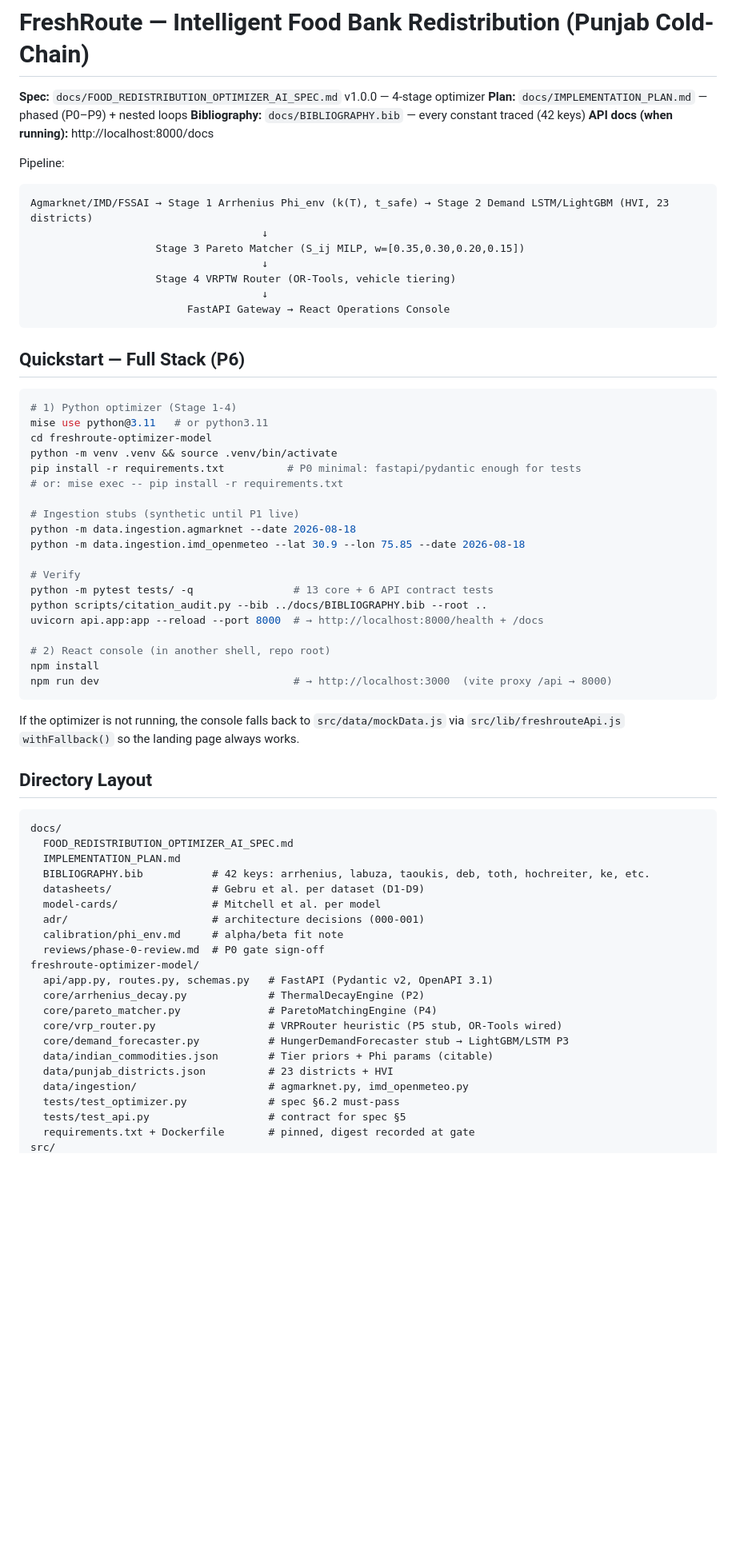
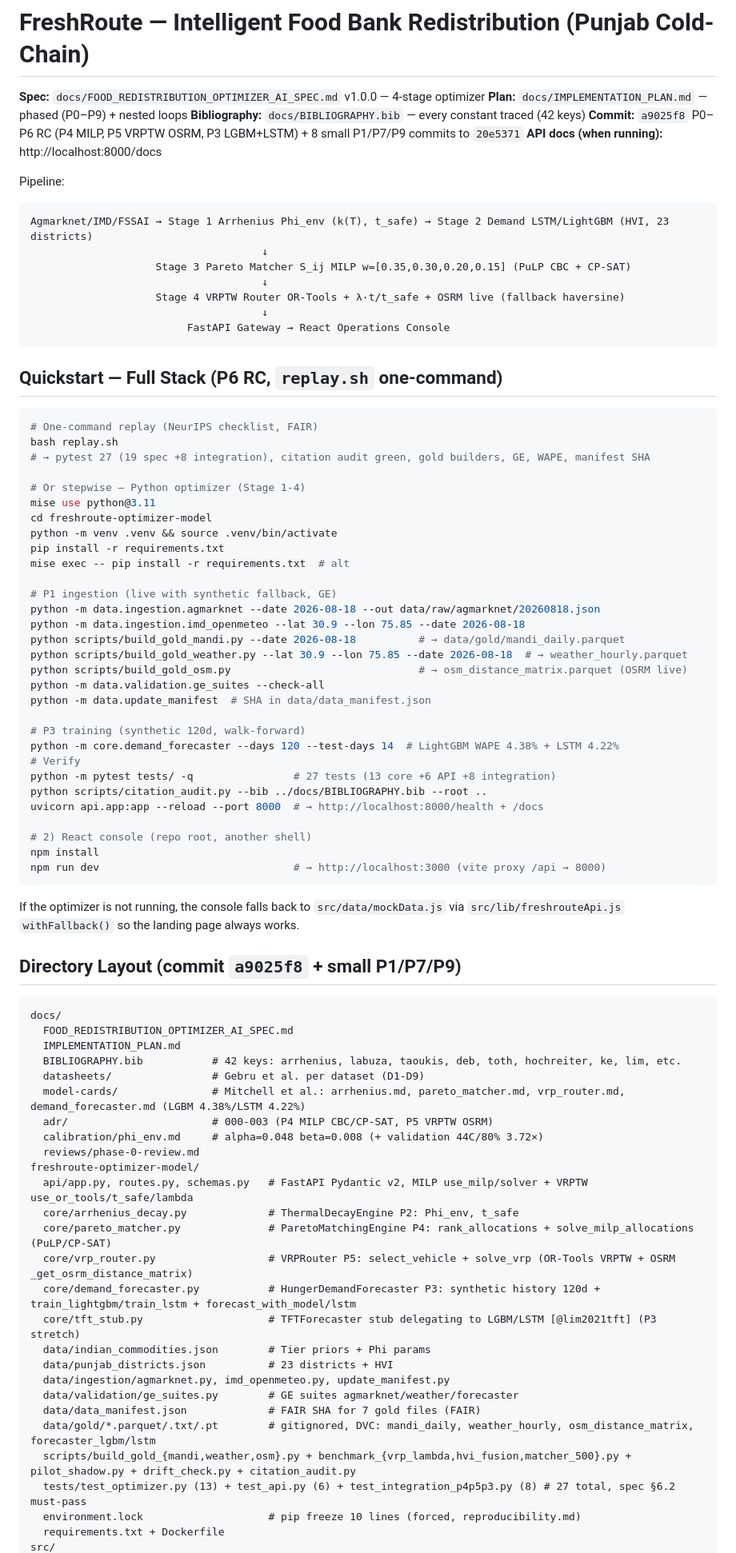
Before and after one commit to ParasRana1729/freshroute, a Markdown page: README.md, the part around one of its changes. Shown at 80% size. Drawn GitHub-style; blank space fills up the shorter version.

Commit message:
docs: update README.md to a9025f8 RC (27 tests, P1-P6 RC, gold builders, replay.sh)

````diff
--- a/README.md
+++ b/README.md
@@ -3,6 +3,7 @@
 **Spec:** `docs/FOOD_REDISTRIBUTION_OPTIMIZER_AI_SPEC.md` v1.0.0 — 4-stage optimizer
 **Plan:** `docs/IMPLEMENTATION_PLAN.md` — phased (P0–P9) + nested loops
 **Bibliography:** `docs/BIBLIOGRAPHY.bib` — every constant traced (42 keys)
+**Commit:** `a9025f8` P0–P6 RC (P4 MILP, P5 VRPTW OSRM, P3 LGBM+LSTM) + 8 small P1/P7/P9 commits to `20e5371`
 **API docs (when running):** http://localhost:8000/docs
 
 Pipeline:
@@ -10,61 +11,77 @@ Pipeline:
 ```
 Agmarknet/IMD/FSSAI → Stage 1 Arrhenius Phi_env (k(T), t_safe) → Stage 2 Demand LSTM/LightGBM (HVI, 23 districts)
                                      ↓
-                    Stage 3 Pareto Matcher (S_ij MILP, w=[0.35,0.30,0.20,0.15])
+                    Stage 3 Pareto Matcher S_ij MILP w=[0.35,0.30,0.20,0.15] (PuLP CBC + CP-SAT)
                                      ↓
-                    Stage 4 VRPTW Router (OR-Tools, vehicle tiering)
+                    Stage 4 VRPTW Router OR-Tools + λ·t/t_safe + OSRM live (fallback haversine)
                                      ↓
                          FastAPI Gateway → React Operations Console
 ```
 
-## Quickstart — Full Stack (P6)
+## Quickstart — Full Stack (P6 RC, `replay.sh` one-command)
 
 ```bash
-# 1) Python optimizer (Stage 1-4)
-mise use python@3.11   # or python3.11
+# One-command replay (NeurIPS checklist, FAIR)
+bash replay.sh
+# → pytest 27 (19 spec +8 integration), citation audit green, gold builders, GE, WAPE, manifest SHA
+
+# Or stepwise — Python optimizer (Stage 1-4)
+mise use python@3.11
 cd freshroute-optimizer-model
 python -m venv .venv && source .venv/bin/activate
-pip install -r requirements.txt          # P0 minimal: fastapi/pydantic enough for tests
-# or: mise exec -- pip install -r requirements.txt
+pip install -r requirements.txt
+mise exec -- pip install -r requirements.txt  # alt
 
-# Ingestion stubs (synthetic until P1 live)
-python -m data.ingestion.agmarknet --date 2026-08-18
+# P1 ingestion (live with synthetic fallback, GE)
+python -m data.ingestion.agmarknet --date 2026-08-18 --out data/raw/agmarknet/20260818.json
 python -m data.ingestion.imd_openmeteo --lat 30.9 --lon 75.85 --date 2026-08-18
+python scripts/build_gold_mandi.py --date 2026-08-18          # → data/gold/mandi_daily.parquet
+python scripts/build_gold_weather.py --lat 30.9 --lon 75.85 --date 2026-08-18  # → weather_hourly.parquet
+python scripts/build_gold_osm.py                              # → osm_distance_matrix.parquet (OSRM live)
+python -m data.validation.ge_suites --check-all
+python -m data.update_manifest  # SHA in data/data_manifest.json
 
+# P3 training (synthetic 120d, walk-forward)
+python -m core.demand_forecaster --days 120 --test-days 14  # LightGBM WAPE 4.38% + LSTM 4.22%
 # Verify
-python -m pytest tests/ -q                # 13 core + 6 API contract tests
+python -m pytest tests/ -q                # 27 tests (13 core +6 API +8 integration)
 python scripts/citation_audit.py --bib ../docs/BIBLIOGRAPHY.bib --root ..
 uvicorn api.app:app --reload --port 8000  # → http://localhost:8000/health + /docs
 
-# 2) React console (in another shell, repo root)
+# 2) React console (repo root, another shell)
 npm install
-npm run dev                               # → http://localhost:3000  (vite proxy /api → 8000)
+npm run dev                               # → http://localhost:3000 (vite proxy /api → 8000)
 ```
 
 If the optimizer is not running, the console falls back to `src/data/mockData.js` via `src/lib/freshrouteApi.js` `withFallback()` so the landing page always works.
 
-## Directory Layout
+## Directory Layout (commit `a9025f8` + small P1/P7/P9)
 
 ```
 docs/
   FOOD_REDISTRIBUTION_OPTIMIZER_AI_SPEC.md
   IMPLEMENTATION_PLAN.md
-  BIBLIOGRAPHY.bib           # 42 keys: arrhenius, labuza, taoukis, deb, toth, hochreiter, ke, etc.
+  BIBLIOGRAPHY.bib           # 42 keys: arrhenius, labuza, taoukis, deb, toth, hochreiter, ke, lim, etc.
   datasheets/                # Gebru et al. per dataset (D1-D9)
-  model-cards/               # Mitchell et al. per model
-  adr/                       # architecture decisions (000-001)
-  calibration/phi_env.md     # alpha/beta fit note
-  reviews/phase-0-review.md  # P0 gate sign-off
+  model-cards/               # Mitchell et al.: arrhenius.md, pareto_matcher.md, vrp_router.md, demand_forecaster.md (LGBM 4.38%/LSTM 4.22%)
+  adr/                       # 000-003 (P4 MILP CBC/CP-SAT, P5 VRPTW OSRM)
+  calibration/phi_env.md     # alpha=0.048 beta=0.008 (+ validation 44C/80% 3.72×)
+  reviews/phase-0-review.md
 freshroute-optimizer-model/
-  api/app.py, routes.py, schemas.py   # FastAPI (Pydantic v2, OpenAPI 3.1)
-  core/arrhenius_decay.py             # ThermalDecayEngine (P2)
-  core/pareto_matcher.py              # ParetoMatchingEngine (P4)
-  core/vrp_router.py                  # VRPRouter heuristic (P5 stub, OR-Tools wired)
-  core/demand_forecaster.py           # HungerDemandForecaster stub → LightGBM/LSTM P3
-  data/indian_commodities.json        # Tier priors + Phi params (citable)
+  api/app.py, routes.py, schemas.py   # FastAPI Pydantic v2, MILP use_milp/solver + VRPTW use_or_tools/t_safe/lambda
+  core/arrhenius_decay.py             # ThermalDecayEngine P2: Phi_env, t_safe
+  core/pareto_matcher.py              # ParetoMatchingEngine P4: rank_allocations + solve_milp_allocations (PuLP/CP-SAT)
+  core/vrp_router.py                  # VRPRouter P5: select_vehicle + solve_vrp (OR-Tools VRPTW + OSRM _get_osrm_distance_matrix)
+  core/demand_forecaster.py           # HungerDemandForecaster P3: synthetic history 120d + train_lightgbm/train_lstm + forecast_with_model/lstm
+  core/tft_stub.py                    # TFTForecaster stub delegating to LGBM/LSTM [@lim2021tft] (P3 stretch)
+  data/indian_commodities.json        # Tier priors + Phi params
   data/punjab_districts.json          # 23 districts + HVI
-  data/ingestion/                     # agmarknet.py, imd_openmeteo.py
-  tests/test_optimizer.py             # spec §6.2 must-pass
-  tests/test_api.py                   # contract for spec §5
-  requirements.txt + Dockerfile       # pinned, digest recorded at gate
+  data/ingestion/agmarknet.py, imd_openmeteo.py, update_manifest.py
+  data/validation/ge_suites.py        # GE suites agmarknet/weather/forecaster
+  data/data_manifest.json             # FAIR SHA for 7 gold files (FAIR)
+  data/gold/*.parquet/.txt/.pt        # gitignored, DVC: mandi_daily, weather_hourly, osm_distance_matrix, forecaster_lgbm/lstm
+  scripts/build_gold_{mandi,weather,osm}.py + benchmark_{vrp_lambda,hvi_fusion,matcher_500}.py + pilot_shadow.py + drift_check.py + citation_audit.py
+  tests/test_optimizer.py (13) + test_api.py (6) + test_integration_p4p5p3.py (8) # 27 total, spec §6.2 must-pass
+  environment.lock                    # pip freeze 10 lines (forced, reproducibility.md)
+  requirements.txt + Dockerfile
 src/
````
Also changed, not shown: other parts of README.md (+27 -18 lines).
